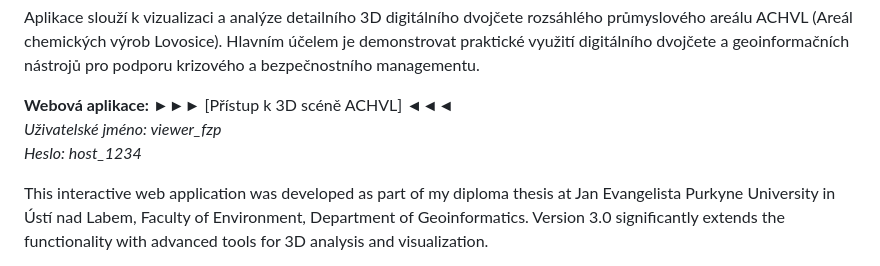
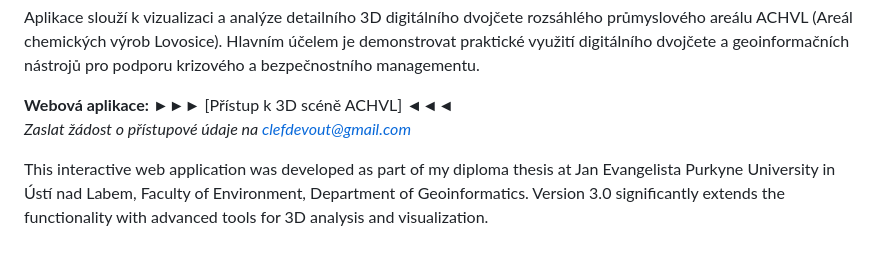
Before and after one commit to clefdevoute/SafetySphere_app, a Markdown page: README.md, the part around the change. Rendered like a GitHub page.

```diff
--- a/README.md
+++ b/README.md
@@ -33,8 +33,7 @@ Interaktivní webová aplikace vytvořená jako součást diplomové práce na U
 Aplikace slouží k vizualizaci a analýze detailního 3D digitálního dvojčete rozsáhlého průmyslového areálu ACHVL (Areál chemických výrob Lovosice). Hlavním účelem je demonstrovat praktické využití digitálního dvojčete a geoinformačních nástrojů pro podporu krizového a bezpečnostního managementu.
 
 **Webová aplikace:** ►►► [Přístup k 3D scéně ACHVL] ◄◄◄
-*Uživatelské jméno: viewer_fzp
-Heslo: host_1234*
+*Zaslat žádost o přístupové údaje na clefdevout@gmail.com*
 
 This interactive web application was developed as part of my diploma thesis at Jan Evangelista Purkyne University in Ústí nad Labem, Faculty of Environment, Department of Geoinformatics. Version 3.0 significantly extends the functionality with advanced tools for 3D analysis and visualization.
 
```
